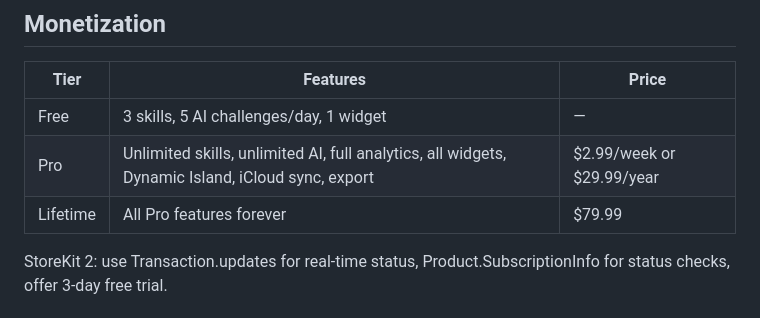
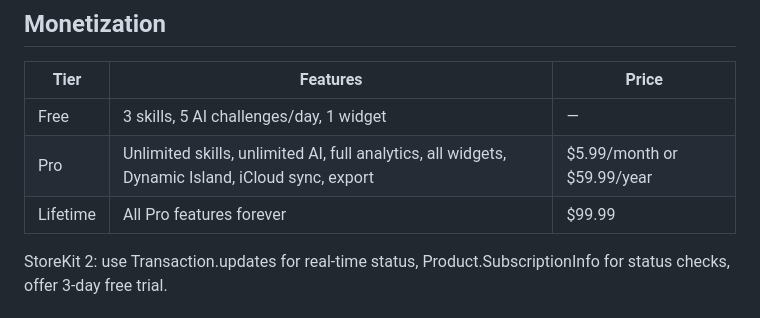
Before and after one commit to paul-kltsk/skill-decay-tracker, a Markdown page: CLAUDE.md, the part around the change. Rendered like a GitHub page.

Commit message:
Rewrite subscription payment in claude.md

```diff
--- a/CLAUDE.md
+++ b/CLAUDE.md
@@ -219,8 +219,8 @@ healthScore(t) = peakScore × e^(−decayRate × daysSinceLastPractice)
 | Tier | Features | Price |
 |------|----------|-------|
 | Free | 3 skills, 5 AI challenges/day, 1 widget | — |
-| Pro | Unlimited skills, unlimited AI, full analytics, all widgets, Dynamic Island, iCloud sync, export | $2.99/week or $29.99/year |
-| Lifetime | All Pro features forever | $79.99 |
+| Pro | Unlimited skills, unlimited AI, full analytics, all widgets, Dynamic Island, iCloud sync, export | $5.99/month or $59.99/year |
+| Lifetime | All Pro features forever | $99.99 |
 
 StoreKit 2: use Transaction.updates for real-time status, Product.SubscriptionInfo for status checks, offer 3-day free trial.
 
```
